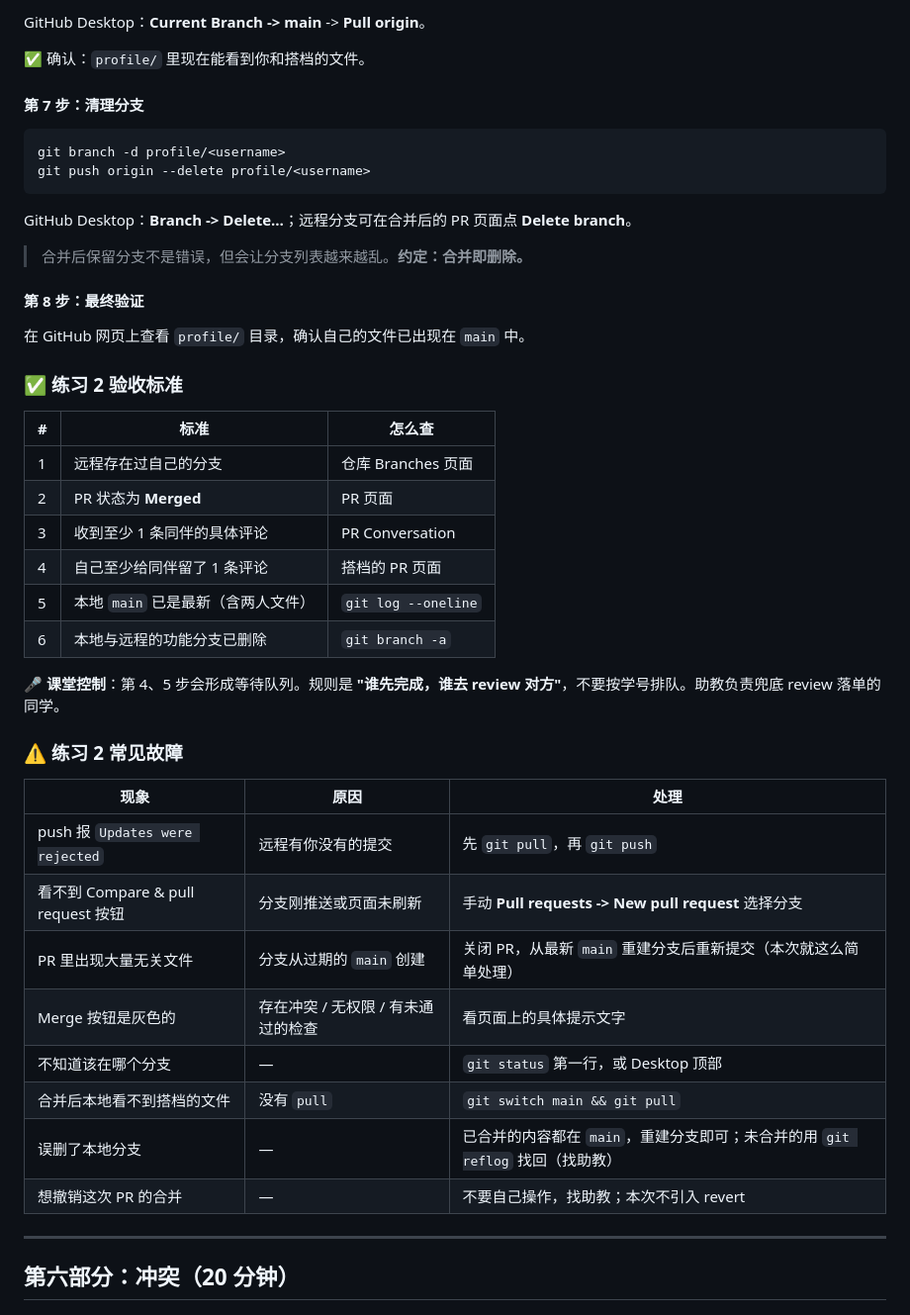
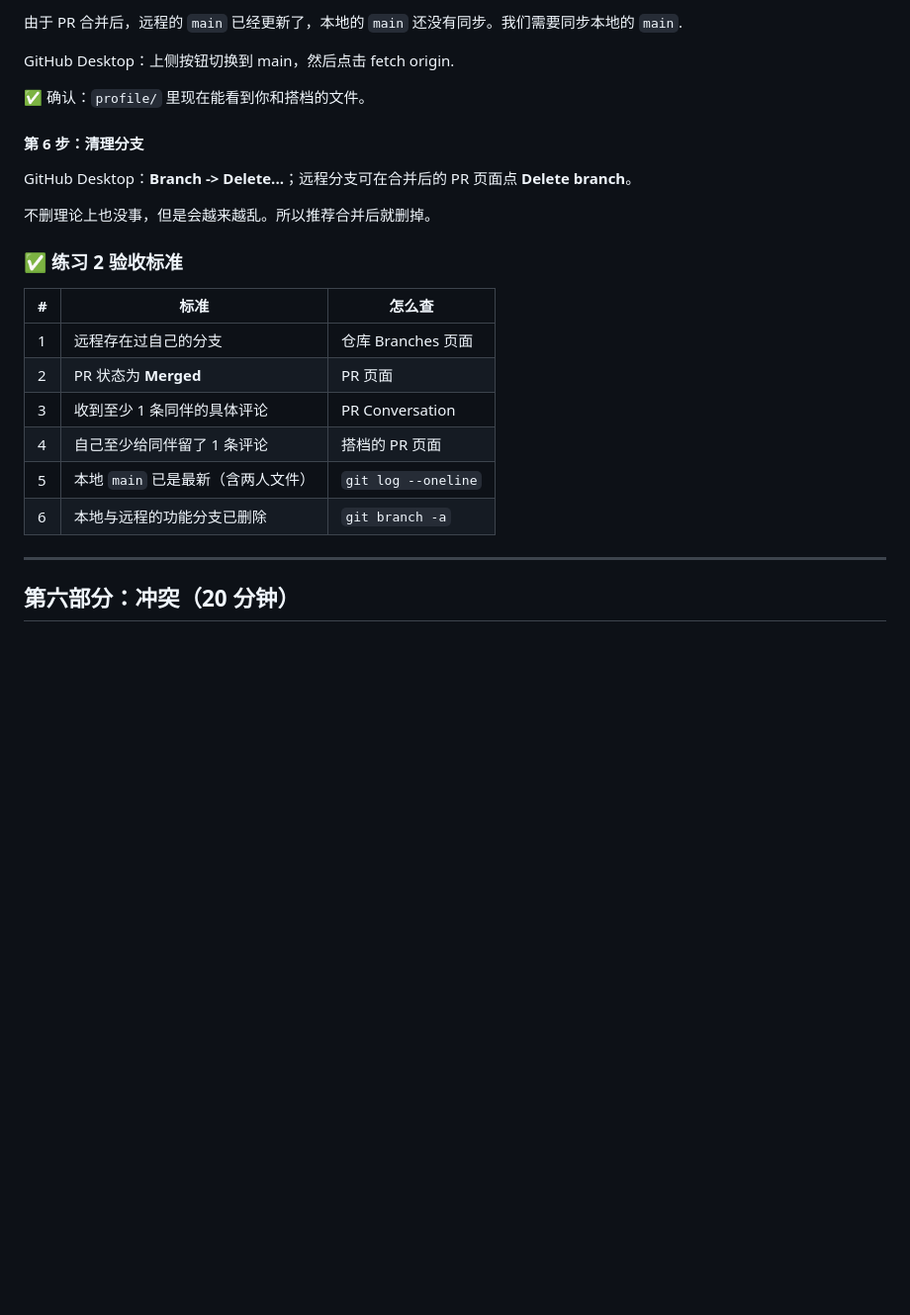
Before and after one commit to AllezzPSG/git-playground, a Markdown page: docs/handout.md, the part around one of its changes. Shown at 99% size. Rendered like a GitHub page; blank space fills up the shorter version.

````diff
--- a/docs/handout.md
+++ b/docs/handout.md
@@ -375,22 +363,15 @@ git pull
 
-GitHub Desktop：**Current Branch -> main** -> **Pull origin**。
+由于 PR 合并后，远程的 `main` 已经更新了，本地的 `main` 还没有同步。我们需要同步本地的 `main`.
+
+GitHub Desktop：上侧按钮切换到 main，然后点击 fetch origin.
 
 ✅ 确认：`profile/` 里现在能看到你和搭档的文件。
 
-#### 第 7 步：清理分支
+#### 第 6 步：清理分支
 
-```bash
-git branch -d profile/<username>
-git push origin --delete profile/<username>
-```
+GitHub Desktop：**Branch -> Delete...**；远程分支可在合并后的 PR 页面点 **Delete branch**。
 
-GitHub Desktop：**Branch -> Delete…**；远程分支可在合并后的 PR 页面点 **Delete branch**。
-
-> 合并后保留分支不是错误，但会让分支列表越来越乱。**约定：合并即删除。**
-
-#### 第 8 步：最终验证
-
-在 GitHub 网页上查看 `profile/` 目录，确认自己的文件已出现在 `main` 中。
+不删理论上也没事，但是会越来越乱。所以推荐合并后就删掉。
 
 ### ✅ 练习 2 验收标准
 
@@ -402,21 +383,6 @@ GitHub Desktop：**Branch -> Delete…**；远程分支可在合并后的 PR 页
 | 4 | 自己至少给同伴留了 1 条评论 | 搭档的 PR 页面 |
 | 5 | 本地 `main` 已是最新（含两人文件） | `git log --oneline` |
 | 6 | 本地与远程的功能分支已删除 | `git branch -a` |
-
-🎤 **课堂控制**：第 4、5 步会形成等待队列。规则是 **"谁先完成，谁去 review 对方"**，不要按学号排队。助教负责兜底 review 落单的同学。
-
-### ⚠️ 练习 2 常见故障
-
-| 现象 | 原因 | 处理 |
-| --- | --- | --- |
-| push 报 `Updates were rejected` | 远程有你没有的提交 | 先 `git pull`，再 `git push` |
-| 看不到 Compare & pull request 按钮 | 分支刚推送或页面未刷新 | 手动 **Pull requests -> New pull request** 选择分支 |
-| PR 里出现大量无关文件 | 分支从过期的 `main` 创建 | 关闭 PR，从最新 `main` 重建分支后重新提交（本次就这么简单处理） |
-| Merge 按钮是灰色的 | 存在冲突 / 无权限 / 有未通过的检查 | 看页面上的具体提示文字 |
-| 不知道该在哪个分支 | — | `git status` 第一行，或 Desktop 顶部 |
-| 合并后本地看不到搭档的文件 | 没有 `pull` | `git switch main && git pull` |
-| 误删了本地分支 | — | 已合并的内容都在 `main`，重建分支即可；未合并的用 `git reflog` 找回（找助教） |
-| 想撤销这次 PR 的合并 | — | 不要自己操作，找助教；本次不引入 revert |
 
 ---
 
````
Also changed, not shown: other parts of docs/handout.md (+11 -23 lines), docs/img/p2.3.png (added), docs/img/p2.4.png (added), docs/img/p2.5.png (added).
